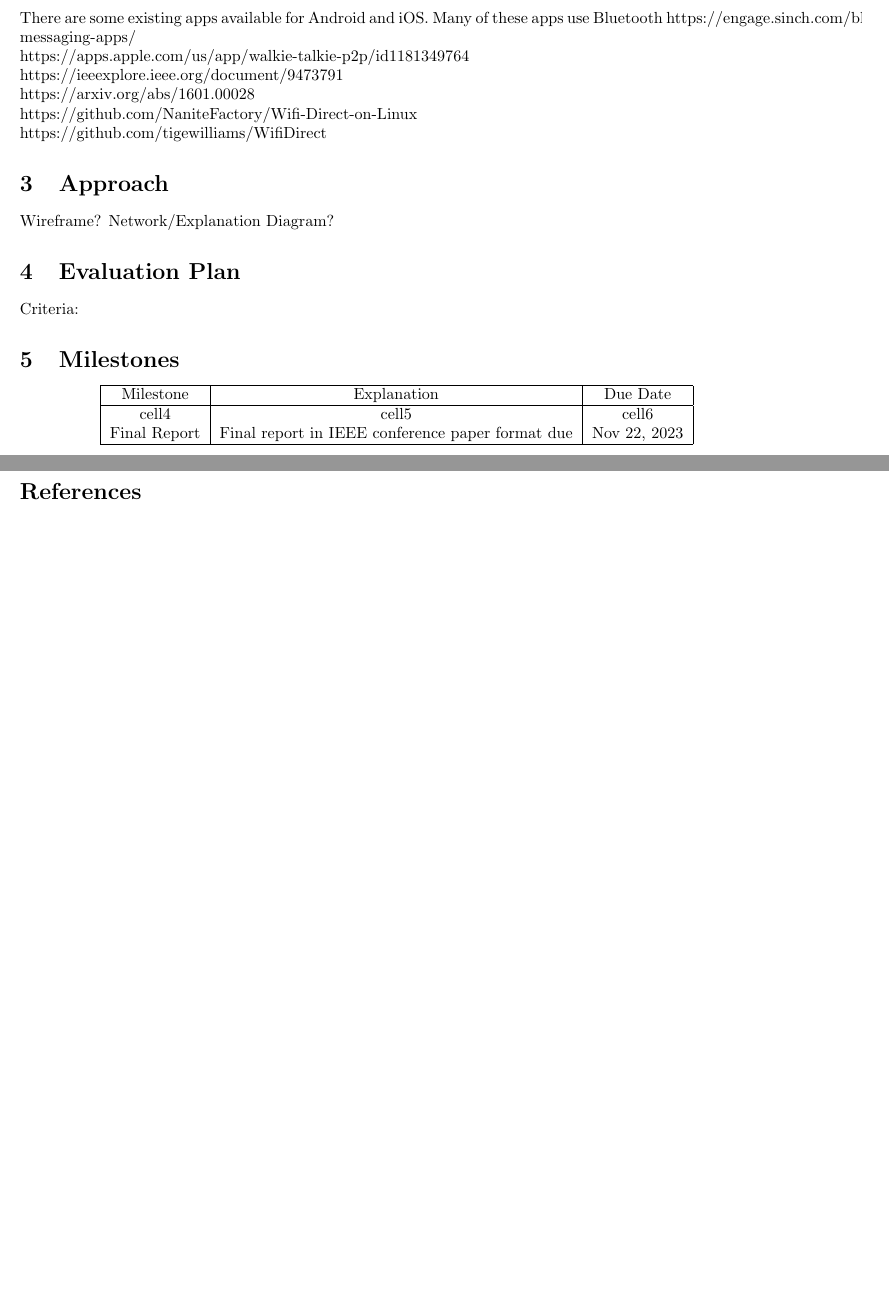
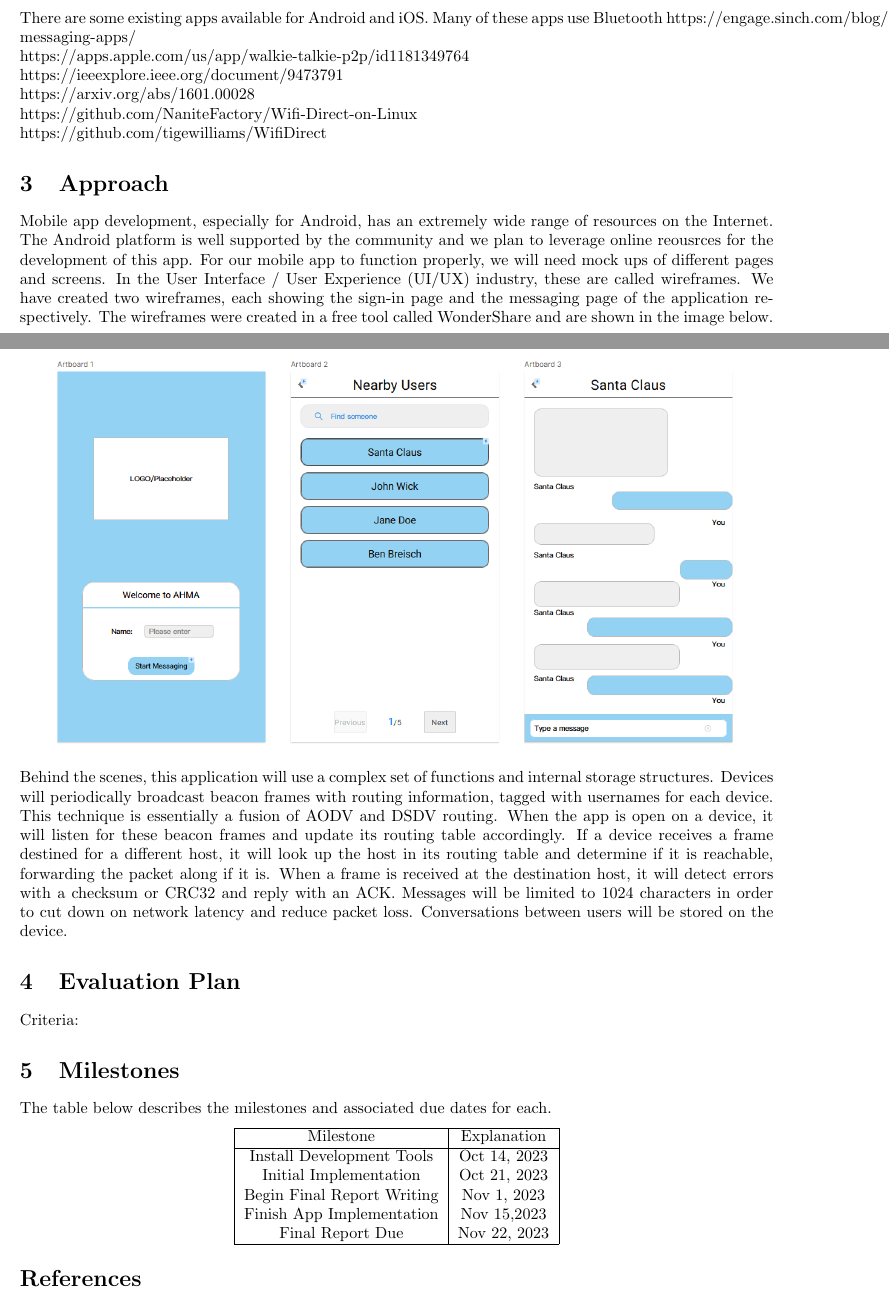
Before and after one commit to bbreisch26/CSCI572-AdhocMessaging, a LaTeX document (proposal-template.tex): two parts of pages 1 and 2 of 2, joined at a grey line, cut so that both start at the same text, the shorter picture padded with empty space. Compiled offline with pdfLaTeX.

Commit message:
First draft of approach, added wireframe png

```diff
--- a/proposal-template.tex
+++ b/proposal-template.tex
@@ -2,6 +2,7 @@
 \usepackage{verbatim}
 \usepackage{multirow}
 \usepackage{fullpage}
+\usepackage{graphicx}
 
 \pagestyle{plain}
 
@@ -30,22 +31,28 @@ If I want to send a message to my friend in the next room over, it must travel m
 \section{Approach} %(optional)
 %    \item Rationale: Why is it a good idea?
    %     \item Sketch of your approach and design.
-   Wireframe?
-   Network/Explanation Diagram?
+   Mobile app development, especially for Android, has an extremely wide range of resources on the Internet. The Android platform is well supported by the community and we plan to leverage online reousrces for the development of this app. For our mobile app to function properly, we will need mock ups of different pages and screens. In the User Interface / User Experience (UI/UX) industry, these are called wireframes. We have created two wireframes, each showing the sign-in page and the messaging page of the application respectively. The wireframes were created in a free tool called WonderShare and are shown in the image below. \\
+   \begin{center}
+   \includegraphics[scale=0.5]{wireframe.png} \\
+   \end{center}
+   Behind the scenes, this application will use a complex set of functions and internal storage structures. Devices will periodically broadcast beacon frames with routing information, tagged with usernames for each device. This technique is essentially a fusion of AODV and DSDV routing. When the app is open on a device, it will listen for these beacon frames and update its routing table accordingly. If a device receives a frame destined for a different host, it will look up the host in its routing table and determine if it is reachable, forwarding the packet along if it is. When a frame is received at the destination host, it will detect errors with a checksum or CRC32 and reply with an ACK. Messages will be limited to 1024 characters in order to cut down on network latency and reduce packet loss. Conversations between users will be stored on the device.
+
 \section{Evaluation Plan}
 %      \item What experiments are you going to run?
    %   \item What criteria and metrics are you going to use to evaluate your solutions?
    Criteria:
 
 \section{Milestones} %(with dates)
-
-
+The table below describes the milestones and associated due dates for each.
 \begin{center}
 \begin{tabular}{ |c|c|c| }
 \hline
- Milestone & Explanation & Due Date \\ \hline
- cell4 & cell5 & cell6 \\
- Final Report & Final report in IEEE conference paper format due & Nov 22, 2023   \\
+ Milestone & Explanation \\ \hline
+ Install Development Tools &  Oct 14, 2023 \\
+ Initial Implementation & Oct 21, 2023 \\
+ Begin Final Report Writing & Nov 1, 2023 \\
+ Finish App Implementation & Nov 15,2023 \\
+ Final Report Due & Nov 22, 2023   \\
  \hline
 \end{tabular}
 \end{center}
```
Also changed, not shown: wireframe.png (added).
